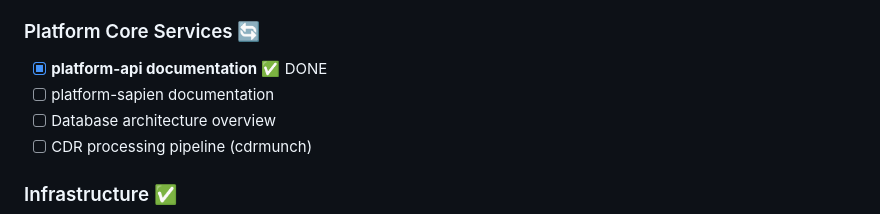
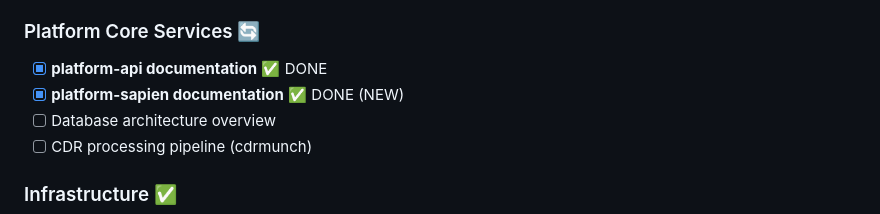
Before and after one commit to SemiConscious/platform-documents, a Markdown page: .project/BACKLOG.md, the part around the change. Drawn GitHub-style.

```diff
--- a/.project/BACKLOG.md
+++ b/.project/BACKLOG.md
@@ -33,7 +33,7 @@ Prioritized list of documentation work. Items move to [COMPLETED.md](COMPLETED.m
 
 ### Platform Core Services 🔄
 - [x] **platform-api documentation** ✅ DONE
-- [ ] platform-sapien documentation
+- [x] **platform-sapien documentation** ✅ DONE (NEW)
 - [ ] Database architecture overview
 - [ ] CDR processing pipeline (cdrmunch)
 
```
Also changed, not shown: .project/STATUS.md (+21 -8 lines), services/platform-core/platform-sapien.md (added, +535 -0 lines).
